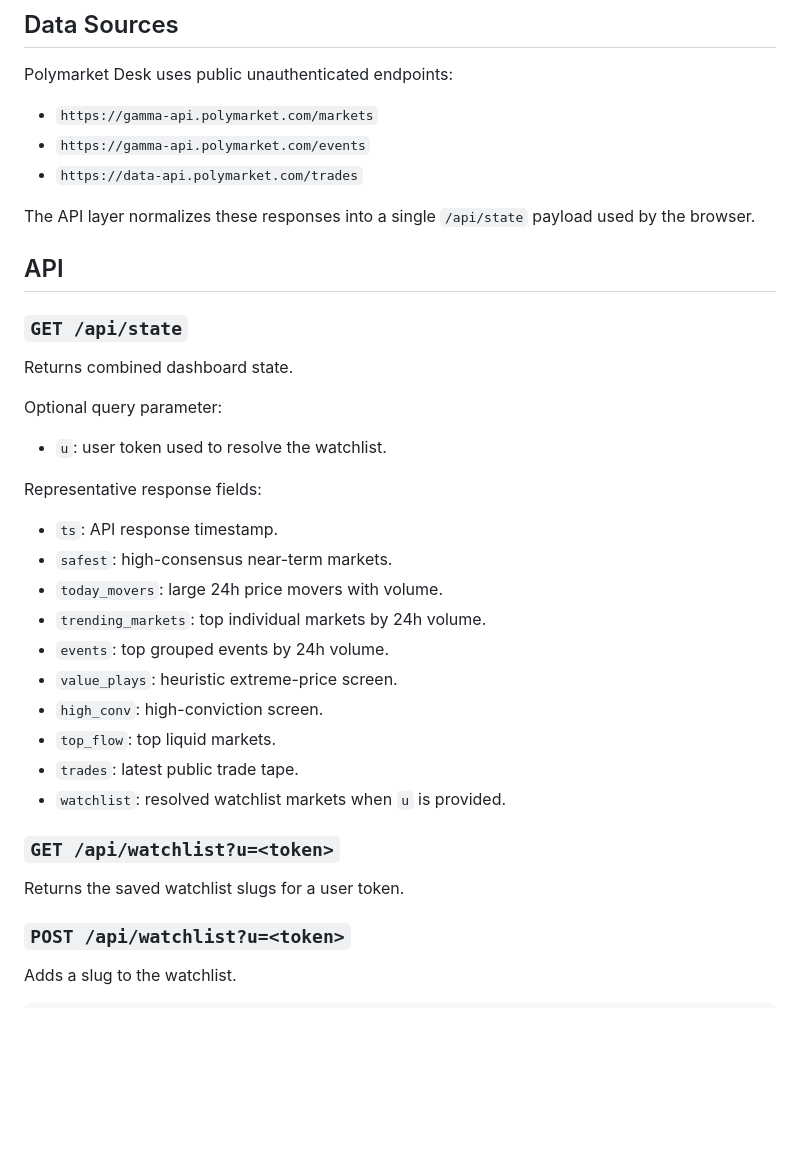
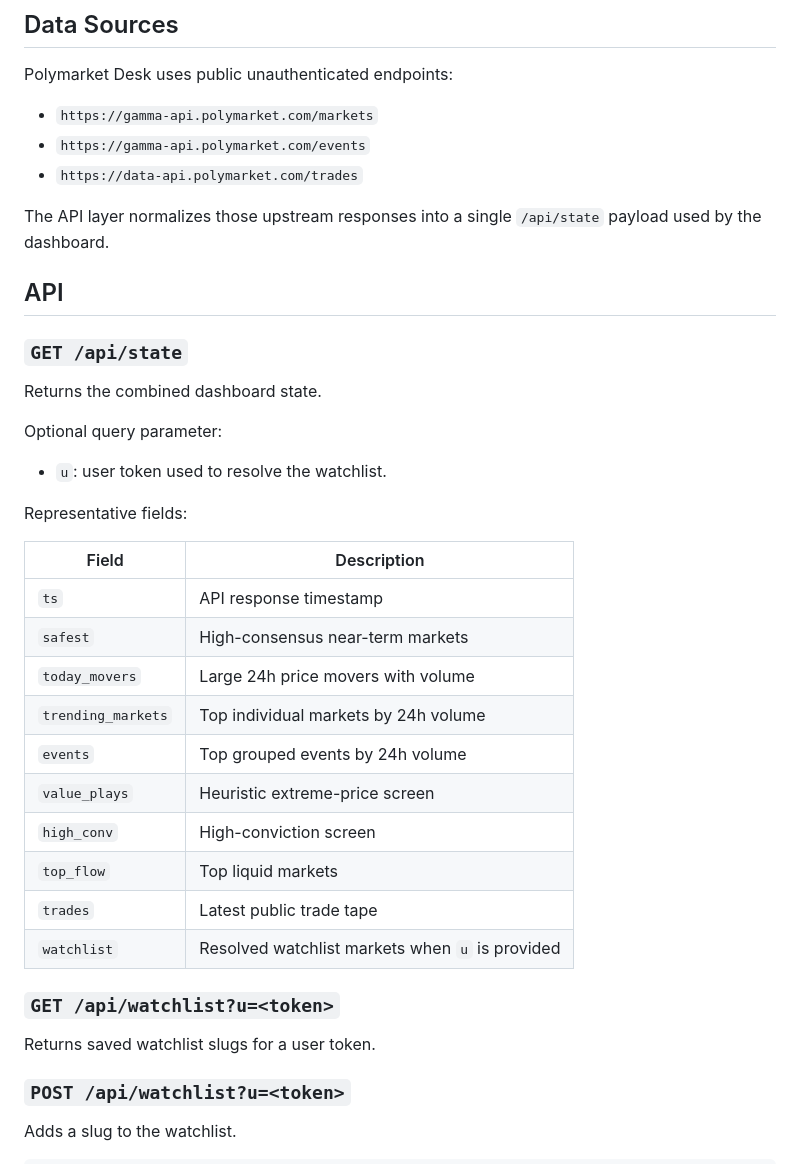
Before and after one commit to juliosuas/polymarket-desk, a Markdown page: README.md, the part around one of its changes. Drawn GitHub-style; blank space fills up the shorter version.

```diff
--- a/README.md
+++ b/README.md
@@ -51,34 +119,36 @@ Polymarket Desk uses public unauthenticated endpoints:
 - `https://gamma-api.polymarket.com/events`
 - `https://data-api.polymarket.com/trades`
 
-The API layer normalizes these responses into a single `/api/state` payload used by the browser.
+The API layer normalizes those upstream responses into a single `/api/state` payload used by the dashboard.
 
 ## API
 
 ### `GET /api/state`
 
-Returns combined dashboard state.
+Returns the combined dashboard state.
 
 Optional query parameter:
 
 - `u`: user token used to resolve the watchlist.
 
-Representative response fields:
+Representative fields:
 
-- `ts`: API response timestamp.
-- `safest`: high-consensus near-term markets.
-- `today_movers`: large 24h price movers with volume.
-- `trending_markets`: top individual markets by 24h volume.
-- `events`: top grouped events by 24h volume.
-- `value_plays`: heuristic extreme-price screen.
-- `high_conv`: high-conviction screen.
-- `top_flow`: top liquid markets.
-- `trades`: latest public trade tape.
-- `watchlist`: resolved watchlist markets when `u` is provided.
+| Field | Description |
+| --- | --- |
+| `ts` | API response timestamp |
+| `safest` | High-consensus near-term markets |
+| `today_movers` | Large 24h price movers with volume |
+| `trending_markets` | Top individual markets by 24h volume |
+| `events` | Top grouped events by 24h volume |
+| `value_plays` | Heuristic extreme-price screen |
+| `high_conv` | High-conviction screen |
+| `top_flow` | Top liquid markets |
+| `trades` | Latest public trade tape |
+| `watchlist` | Resolved watchlist markets when `u` is provided |
 
 ### `GET /api/watchlist?u=<token>`
 
-Returns the saved watchlist slugs for a user token.
+Returns saved watchlist slugs for a user token.
 
 ### `POST /api/watchlist?u=<token>`
 
```
Also changed, not shown: other parts of README.md (+101 -24 lines).
